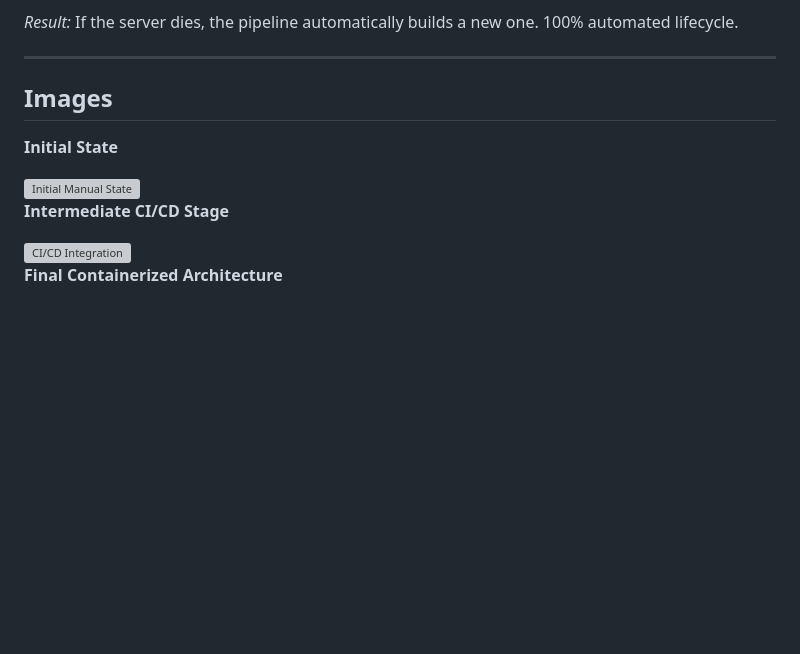
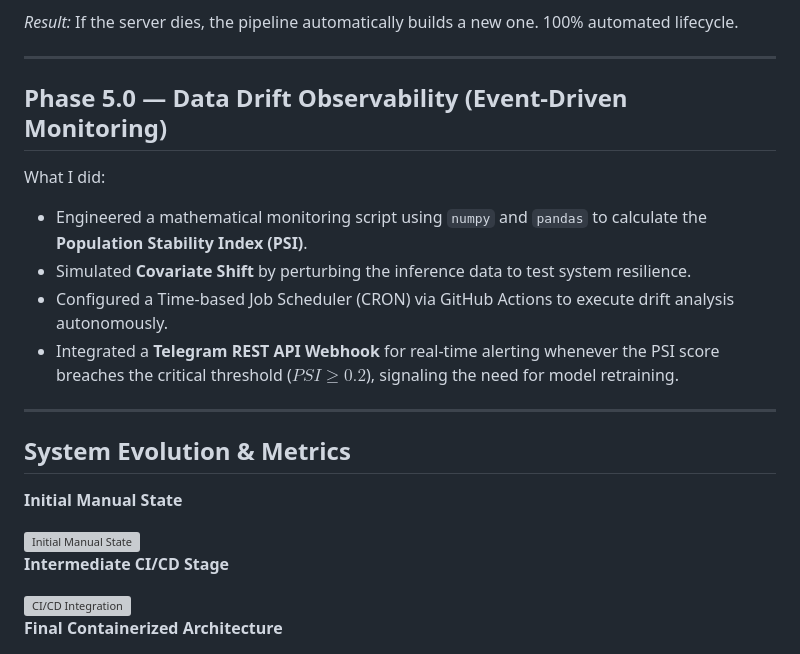
Before and after one commit to nhatminh-115/cali-housing-mlops, a Markdown page: README.md, the part around one of its changes. GitHub-like rendering; blank space fills up the shorter version; grey boxes are pictures that could not be loaded.

Commit message:
Update README with Data Drift Observability phase
Added Phase 5.0 for Data Drift Observability, detailing the implementation of monitoring scripts and alerting mechanisms.

```diff
--- a/README.md
+++ b/README.md
@@ -52,19 +50,26 @@ What I did:
 
 ---
 
-## Images
+## Phase 5.0 — Data Drift Observability (Event-Driven Monitoring)
+What I did:
+* Engineered a mathematical monitoring script using `numpy` and `pandas` to calculate the **Population Stability Index (PSI)**.
+* Simulated **Covariate Shift** by perturbing the inference data to test system resilience.
+* Configured a Time-based Job Scheduler (CRON) via GitHub Actions to execute drift analysis autonomously.
+* Integrated a **Telegram REST API Webhook** for real-time alerting whenever the PSI score breaches the critical threshold ($PSI \ge 0.2$), signaling the need for model retraining.
 
-**Initial State**
+---
+
+## System Evolution & Metrics
+
+**Initial Manual State**
+
 
 <img width="712" height="87" alt="Initial Manual State" src="https://github.com/user-attachments/assets/08106c52-d8e2-449b-8d2b-2f7635ac0dbc" />
 
+**Intermediate CI/CD Stage**
 
 
-**Intermediate CI/CD Stage**
-
 <img width="712" height="87" alt="CI/CD Integration" src="https://github.com/user-attachments/assets/846bd1ae-7033-4d72-9169-5ab5cbf28ca2" />
-
-
 
 **Final Containerized Architecture**
 
```
Also changed, not shown: other parts of README.md (+4 -2 lines).
